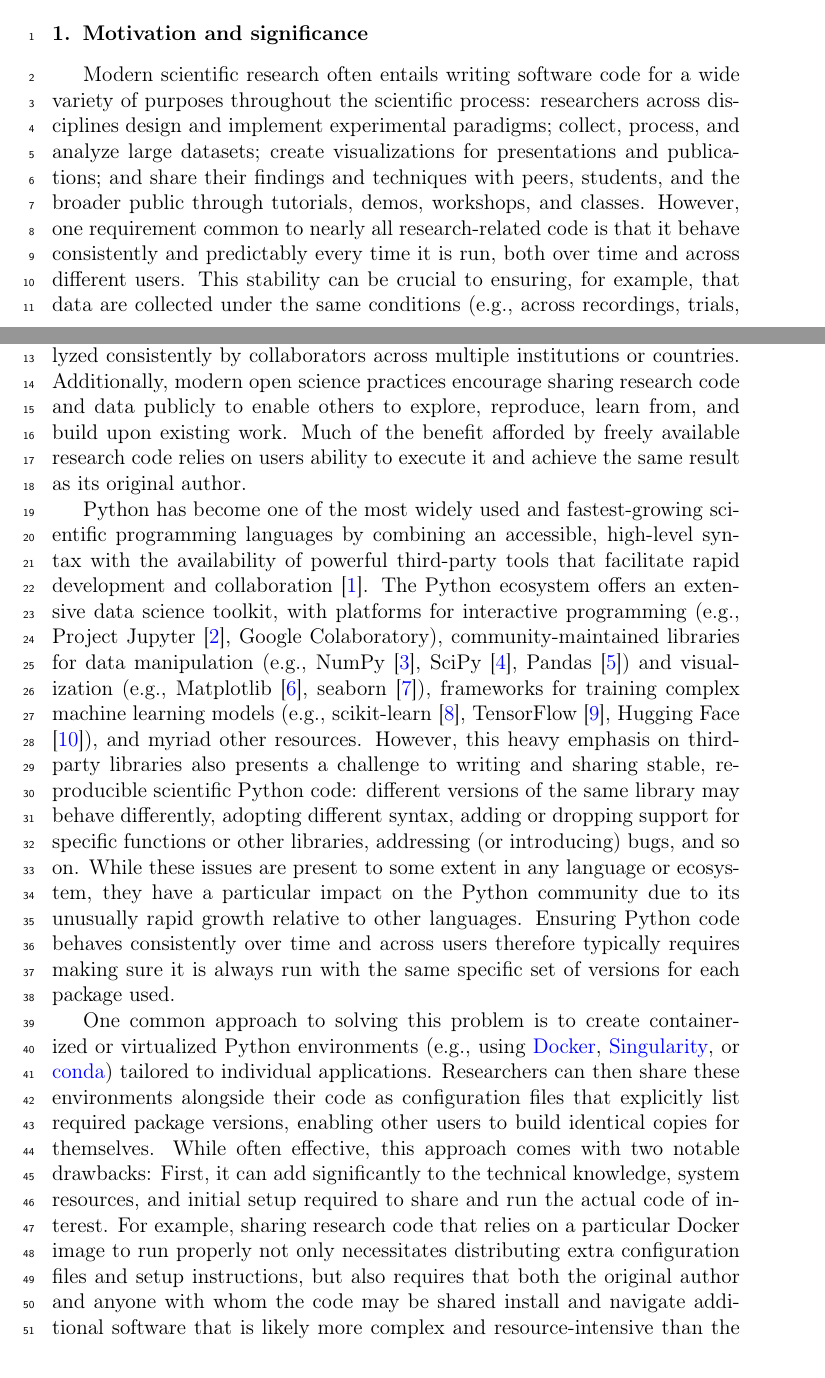
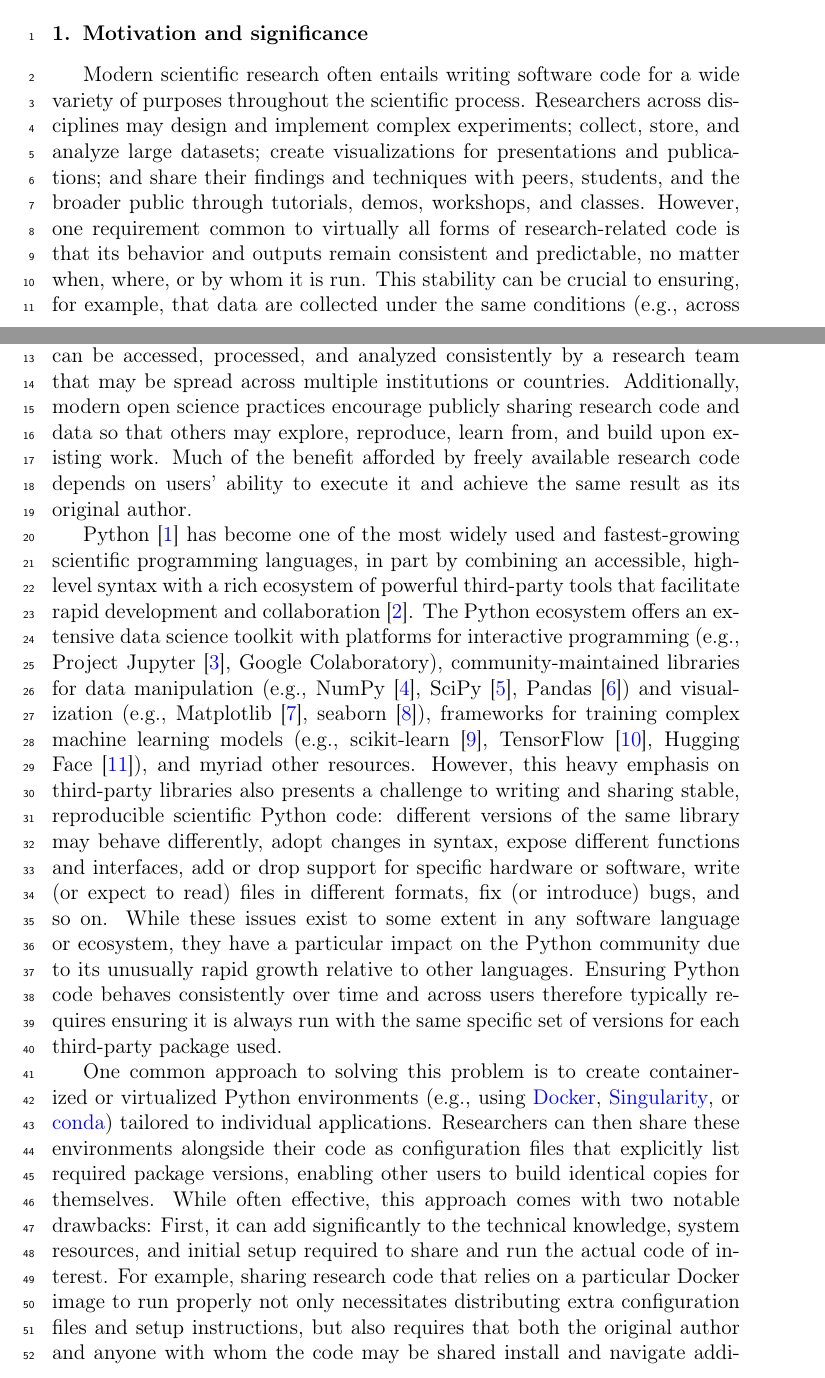
Before and after one commit to ContextLab/davos, a LaTeX paper (paper/main.tex): two parts of pages 2 and 3 of 7, joined at a grey line, cut so that both start at the same text. Compiled offline with pdfLaTeX.

Commit message:
updates to paragraphs 1 & 2

```diff
--- a/paper/main.tex
+++ b/paper/main.tex
@@ -111,19 +111,23 @@ C9 & Support email for questions & contextualdynamics@gmail.com \\
 
 % --------------------------------------------- MOTIVATION & SIGNIFICANCE ----------------------------------------------
 \section{Motivation and significance}
-Modern scientific research often entails writing software code for a wide variety of purposes throughout the scientific process:
-researchers across disciplines design and implement experimental paradigms; collect, process, and analyze large datasets; create visualizations for presentations and publications; and share their findings and techniques with peers, students, and the broader public through tutorials, demos, workshops, and classes.
-However, one requirement common to nearly all research-related code is that it behave consistently and predictably every time it is run, both over time and across different users.
-This stability can be crucial to ensuring, for example, that data are collected under the same conditions (e.g., across recordings, trials, or subjects) over multiple months or years, and can be processed and analyzed consistently by collaborators across multiple institutions or countries.
-Additionally, modern open science practices encourage sharing research code and data publicly to enable others to explore, reproduce, learn from, and build upon existing work.
-Much of the benefit afforded by freely available research code relies on users ability to execute it and achieve the same result as its original author.
+Modern scientific research often entails writing software code for a wide variety of purposes throughout the scientific process.
+Researchers across disciplines may design and implement complex experiments; collect, store, and analyze large datasets; create visualizations for presentations and publications; and share their findings and techniques with peers, students, and the broader public through tutorials, demos, workshops, and classes.
+However, one requirement common to virtually all forms of research-related code is that its behavior and outputs remain consistent and predictable, no matter when, where, or by whom it is run.
+This stability can be crucial to ensuring, for example, that data are collected under the same conditions (e.g., across recordings, trials, or subjects)
+%^ or locations, e.g., in different test rooms, on different machines, at different sites, etc.
+over multiple months or years, and that they can be accessed, processed, and analyzed consistently by a research team that may be spread across multiple institutions or countries.
+Additionally, modern open science practices encourage publicly sharing research code and data so that others may explore, reproduce, learn from, and build upon existing work.
+Much of the benefit afforded by freely available research code depends on users' ability to execute it and achieve the same result as its original author.
 
 
-Python has become one of the most widely used and fastest-growing scientific programming languages by combining an accessible, high-level syntax with the availability of powerful third-party tools that facilitate rapid development and collaboration \cite{MullEtal15}.
-The Python ecosystem offers an extensive data science toolkit, with platforms for interactive programming (e.g., Project Jupyter \cite{KluyEtal16}, Google Colaboratory), community-maintained libraries for data manipulation (e.g., NumPy \cite{HarrEtal20}, SciPy \cite{VirtEtal20}, Pandas \cite{McKi10}) and visualization (e.g., Matplotlib \cite{Hunt07}, seaborn \cite{Wask21}), frameworks for training complex machine learning models (e.g., scikit-learn \cite{PedrEtal11}, TensorFlow \cite{AbadEtal15}, Hugging Face \cite{WolfEtal20}), and myriad other resources.
-However, this heavy emphasis on third-party libraries also presents a challenge to writing and sharing stable, reproducible scientific Python code: different versions of the same library may behave differently, adopting different syntax, adding or dropping support for specific functions or other libraries, addressing (or introducing) bugs, and so on.
-While these issues are present to some extent in any language or ecosystem, they have a particular impact on the Python community due to its unusually rapid growth relative to other languages.
-Ensuring Python code behaves consistently over time and across users therefore typically requires making sure it is always run with the same specific set of versions for each package used.
+Python \cite{vanR95} has become one of the most widely used and fastest-growing scientific programming languages, in part by combining an accessible, high-level syntax with a rich ecosystem of powerful third-party tools that facilitate rapid development and collaboration \cite{MullEtal15}.
+The Python ecosystem offers an extensive data science toolkit with platforms for interactive programming (e.g., Project Jupyter \cite{KluyEtal16}, Google Colaboratory), community-maintained libraries for data manipulation (e.g., NumPy \cite{HarrEtal20}, SciPy \cite{VirtEtal20}, Pandas \cite{McKi10}) and visualization (e.g., Matplotlib \cite{Hunt07}, seaborn \cite{Wask21}), frameworks for training complex machine learning models (e.g., scikit-learn \cite{PedrEtal11}, TensorFlow \cite{AbadEtal15}, Hugging Face \cite{WolfEtal20}), and myriad other resources.
+However, this heavy emphasis on third-party libraries also presents a challenge to writing and sharing stable, reproducible scientific Python code:
+different versions of the same library may behave differently, adopt changes in syntax, expose different functions and interfaces, add or drop support for specific hardware or software, write (or expect to read) files in different formats, fix (or introduce) bugs, and so on.
+While these issues exist to some extent in any software language or ecosystem, they have a particular impact on the Python community due to its unusually rapid growth relative to other languages.
+Ensuring Python code behaves consistently over time and across users therefore typically requires ensuring it is always run with the same specific set of versions for each third-party package used.
+%Ensuring Python code behaves consistently over time and across users therefore typically requires guaranteeing that the same specific version of each required third-party package is used, every time it is run.
 
 One common approach to solving this problem is to create containerized or virtualized Python environments (e.g., using \href{https://www.docker.com/}{Docker}, \href{https://sylabs.io/singularity/}{Singularity}, or \href{https://docs.conda.io/en/latest/}{conda}) tailored to individual applications.
 Researchers can then share these environments alongside their code as configuration files that explicitly list required package versions, enabling other users to build identical copies for themselves.
```
Also changed, not shown: paper/main.pdf.
